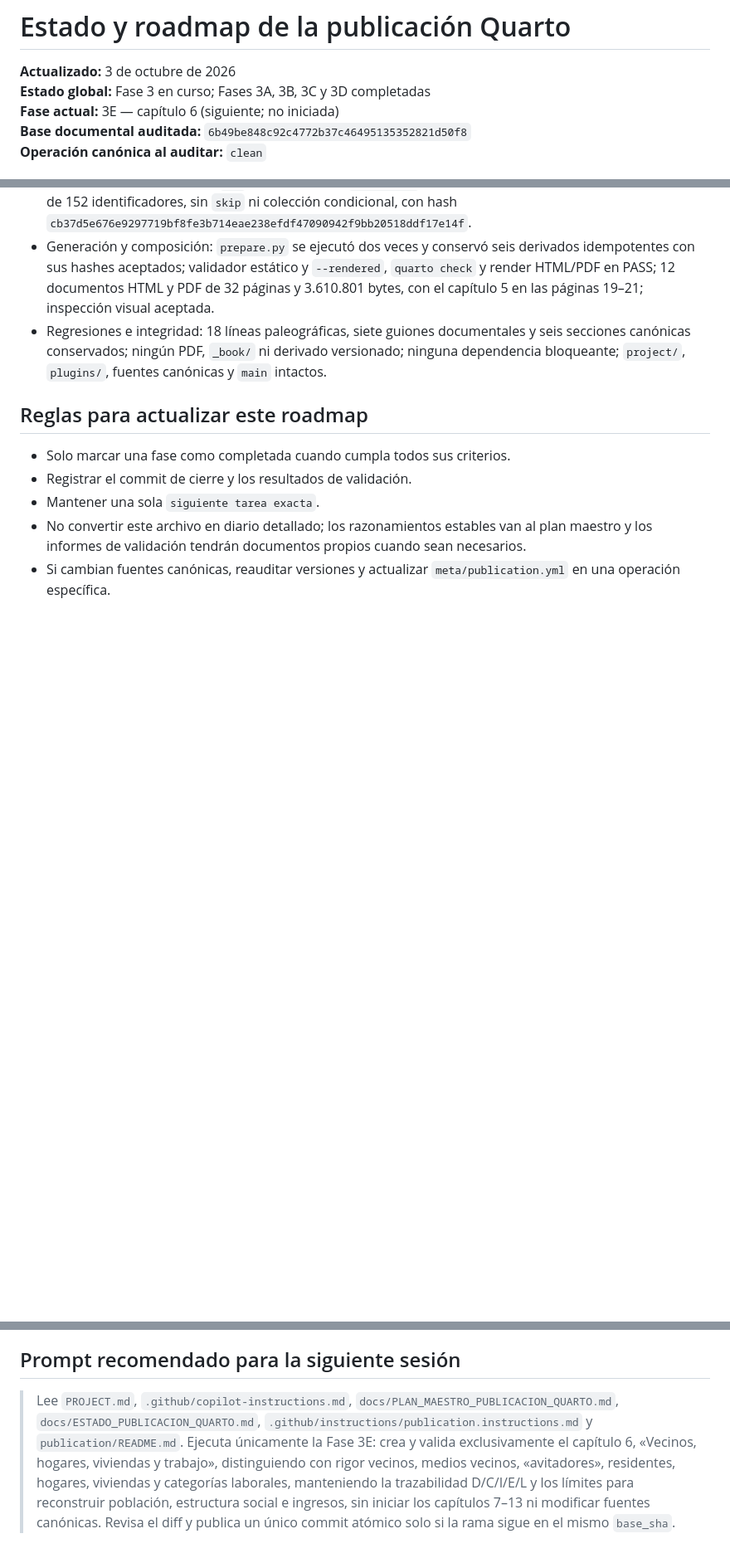
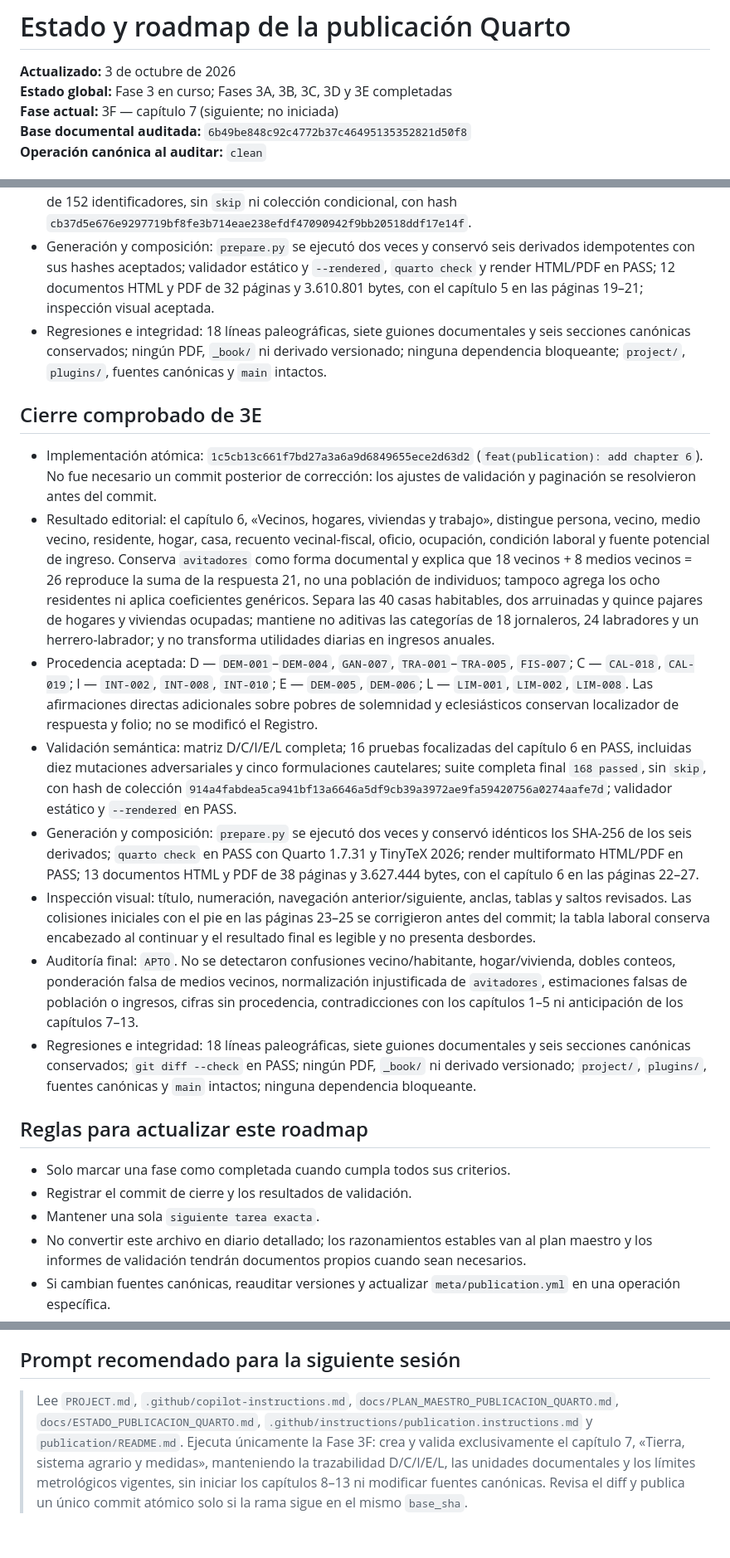
Before and after one commit to miguel-conde/sorrios-ensenada, a Markdown page: docs/ESTADO_PUBLICACION_QUARTO.md, 3 parts joined by grey strips. Shown at 83% size. Rendered like a GitHub page; blank space fills up the shorter version.

Commit message:
docs(publication): close phase 3E

```diff
--- a/docs/ESTADO_PUBLICACION_QUARTO.md
+++ b/docs/ESTADO_PUBLICACION_QUARTO.md
@@ -1,8 +1,8 @@
 # Estado y roadmap de la publicación Quarto
 
 **Actualizado:** 3 de octubre de 2026<br>
-**Estado global:** Fase 3 en curso; Fases 3A, 3B, 3C y 3D completadas<br>
-**Fase actual:** 3E — capítulo 6 (siguiente; no iniciada)<br>
+**Estado global:** Fase 3 en curso; Fases 3A, 3B, 3C, 3D y 3E completadas<br>
+**Fase actual:** 3F — capítulo 7 (siguiente; no iniciada)<br>
 **Base documental auditada:** `6b49be848c92c4772b37c46495135352821d50f8`
 **Operación canónica al auditar:** `clean`
 
@@ -127,6 +128,17 @@ Fase 3E: crear y validar exclusivamente el capítulo 6, «Vecinos, hogares, vivi
 - Generación y composición: `prepare.py` se ejecutó dos veces y conservó seis derivados idempotentes con sus hashes aceptados; validador estático y `--rendered`, `quarto check` y render HTML/PDF en PASS; 12 documentos HTML y PDF de 32 páginas y 3.610.801 bytes, con el capítulo 5 en las páginas 19–21; inspección visual aceptada.
 - Regresiones e integridad: 18 líneas paleográficas, siete guiones documentales y seis secciones canónicas conservados; ningún PDF, `_book/` ni derivado versionado; ninguna dependencia bloqueante; `project/`, `plugins/`, fuentes canónicas y `main` intactos.
 
+## Cierre comprobado de 3E
+
+- Implementación atómica: `1c5cb13c661f7bd27a3a6a9d6849655ece2d63d2` (`feat(publication): add chapter 6`). No fue necesario un commit posterior de corrección: los ajustes de validación y paginación se resolvieron antes del commit.
+- Resultado editorial: el capítulo 6, «Vecinos, hogares, viviendas y trabajo», distingue persona, vecino, medio vecino, residente, hogar, casa, recuento vecinal-fiscal, oficio, ocupación, condición laboral y fuente potencial de ingreso. Conserva `avitadores` como forma documental y explica que 18 vecinos + 8 medios vecinos = 26 reproduce la suma de la respuesta 21, no una población de individuos; tampoco agrega los ocho residentes ni aplica coeficientes genéricos. Separa las 40 casas habitables, dos arruinadas y quince pajares de hogares y viviendas ocupadas; mantiene no aditivas las categorías de 18 jornaleros, 24 labradores y un herrero-labrador; y no transforma utilidades diarias en ingresos anuales.
+- Procedencia aceptada: D — `DEM-001`–`DEM-004`, `GAN-007`, `TRA-001`–`TRA-005`, `FIS-007`; C — `CAL-018`, `CAL-019`; I — `INT-002`, `INT-008`, `INT-010`; E — `DEM-005`, `DEM-006`; L — `LIM-001`, `LIM-002`, `LIM-008`. Las afirmaciones directas adicionales sobre pobres de solemnidad y eclesiásticos conservan localizador de respuesta y folio; no se modificó el Registro.
+- Validación semántica: matriz D/C/I/E/L completa; 16 pruebas focalizadas del capítulo 6 en PASS, incluidas diez mutaciones adversariales y cinco formulaciones cautelares; suite completa final `168 passed`, sin `skip`, con hash de colección `914a4fabdea5ca941bf13a6646a5df9cb39a3972ae9fa59420756a0274aafe7d`; validador estático y `--rendered` en PASS.
+- Generación y composición: `prepare.py` se ejecutó dos veces y conservó idénticos los SHA-256 de los seis derivados; `quarto check` en PASS con Quarto 1.7.31 y TinyTeX 2026; render multiformato HTML/PDF en PASS; 13 documentos HTML y PDF de 38 páginas y 3.627.444 bytes, con el capítulo 6 en las páginas 22–27.
+- Inspección visual: título, numeración, navegación anterior/siguiente, anclas, tablas y saltos revisados. Las colisiones iniciales con el pie en las páginas 23–25 se corrigieron antes del commit; la tabla laboral conserva encabezado al continuar y el resultado final es legible y no presenta desbordes.
+- Auditoría final: `APTO`. No se detectaron confusiones vecino/habitante, hogar/vivienda, dobles conteos, ponderación falsa de medios vecinos, normalización injustificada de `avitadores`, estimaciones falsas de población o ingresos, cifras sin procedencia, contradicciones con los capítulos 1–5 ni anticipación de los capítulos 7–13.
+- Regresiones e integridad: 18 líneas paleográficas, siete guiones documentales y seis secciones canónicas conservados; `git diff --check` en PASS; ningún PDF, `_book/` ni derivado versionado; `project/`, `plugins/`, fuentes canónicas y `main` intactos; ninguna dependencia bloqueante.
+
 ## Reglas para actualizar este roadmap
 
 - Solo marcar una fase como completada cuando cumpla todos sus criterios.
@@ -137,4 +149,4 @@ Fase 3E: crear y validar exclusivamente el capítulo 6, «Vecinos, hogares, vivi
 
 ## Prompt recomendado para la siguiente sesión
 
-> Lee `PROJECT.md`, `.github/copilot-instructions.md`, `docs/PLAN_MAESTRO_PUBLICACION_QUARTO.md`, `docs/ESTADO_PUBLICACION_QUARTO.md`, `.github/instructions/publication.instructions.md` y `publication/README.md`. Ejecuta únicamente la Fase 3E: crea y valida exclusivamente el capítulo 6, «Vecinos, hogares, viviendas y trabajo», distinguiendo con rigor vecinos, medios vecinos, «avitadores», residentes, hogares, viviendas y categorías laborales, manteniendo la trazabilidad D/C/I/E/L y los límites para reconstruir población, estructura social e ingresos, sin iniciar los capítulos 7–13 ni modificar fuentes canónicas. Revisa el diff y publica un único commit atómico solo si la rama sigue en el mismo `base_sha`.
+> Lee `PROJECT.md`, `.github/copilot-instructions.md`, `docs/PLAN_MAESTRO_PUBLICACION_QUARTO.md`, `docs/ESTADO_PUBLICACION_QUARTO.md`, `.github/instructions/publication.instructions.md` y `publication/README.md`. Ejecuta únicamente la Fase 3F: crea y valida exclusivamente el capítulo 7, «Tierra, sistema agrario y medidas», manteniendo la trazabilidad D/C/I/E/L, las unidades documentales y los límites metrológicos vigentes, sin iniciar los capítulos 8–13 ni modificar fuentes canónicas. Revisa el diff y publica un único commit atómico solo si la rama sigue en el mismo `base_sha`.
```
Also changed, not shown: other parts of docs/ESTADO_PUBLICACION_QUARTO.md (+3 -2 lines).
